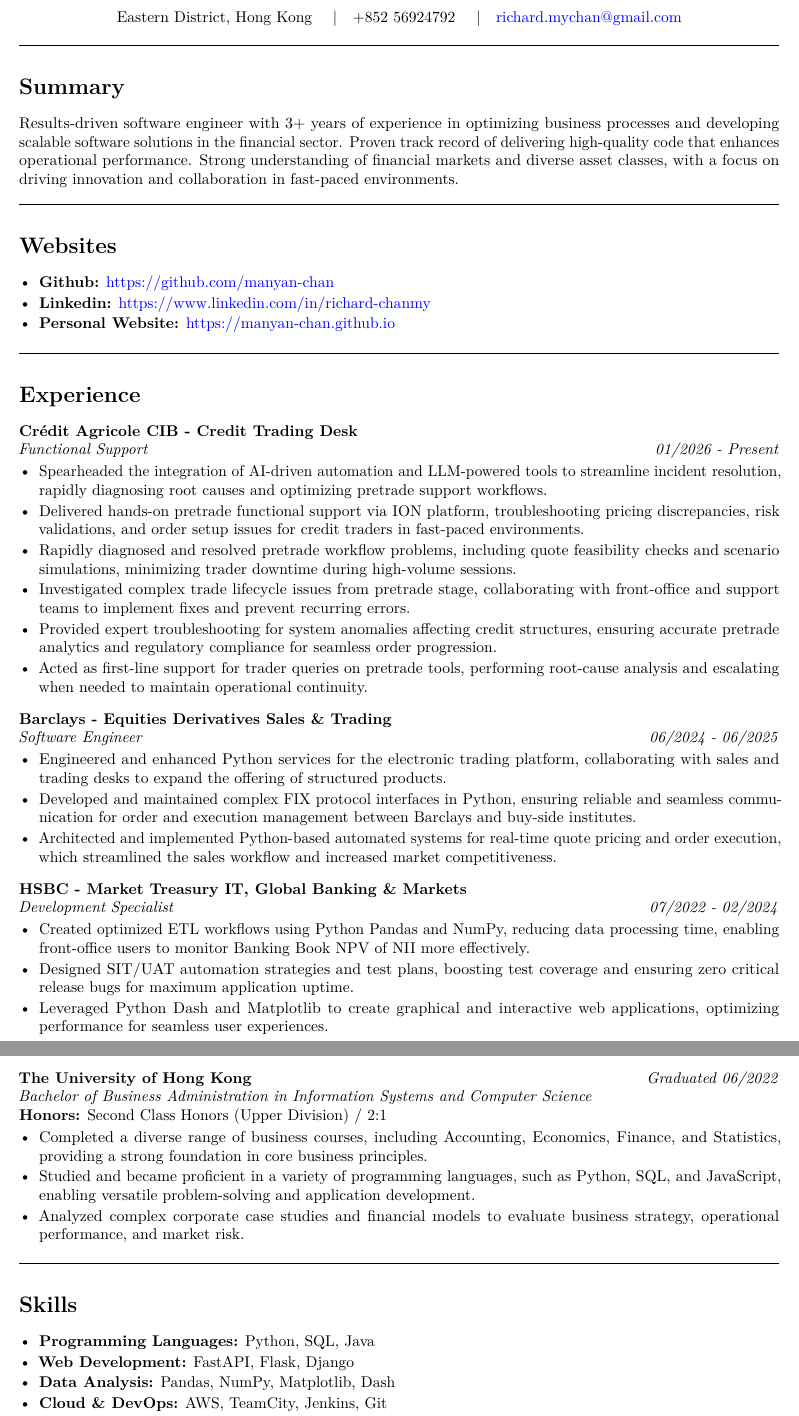
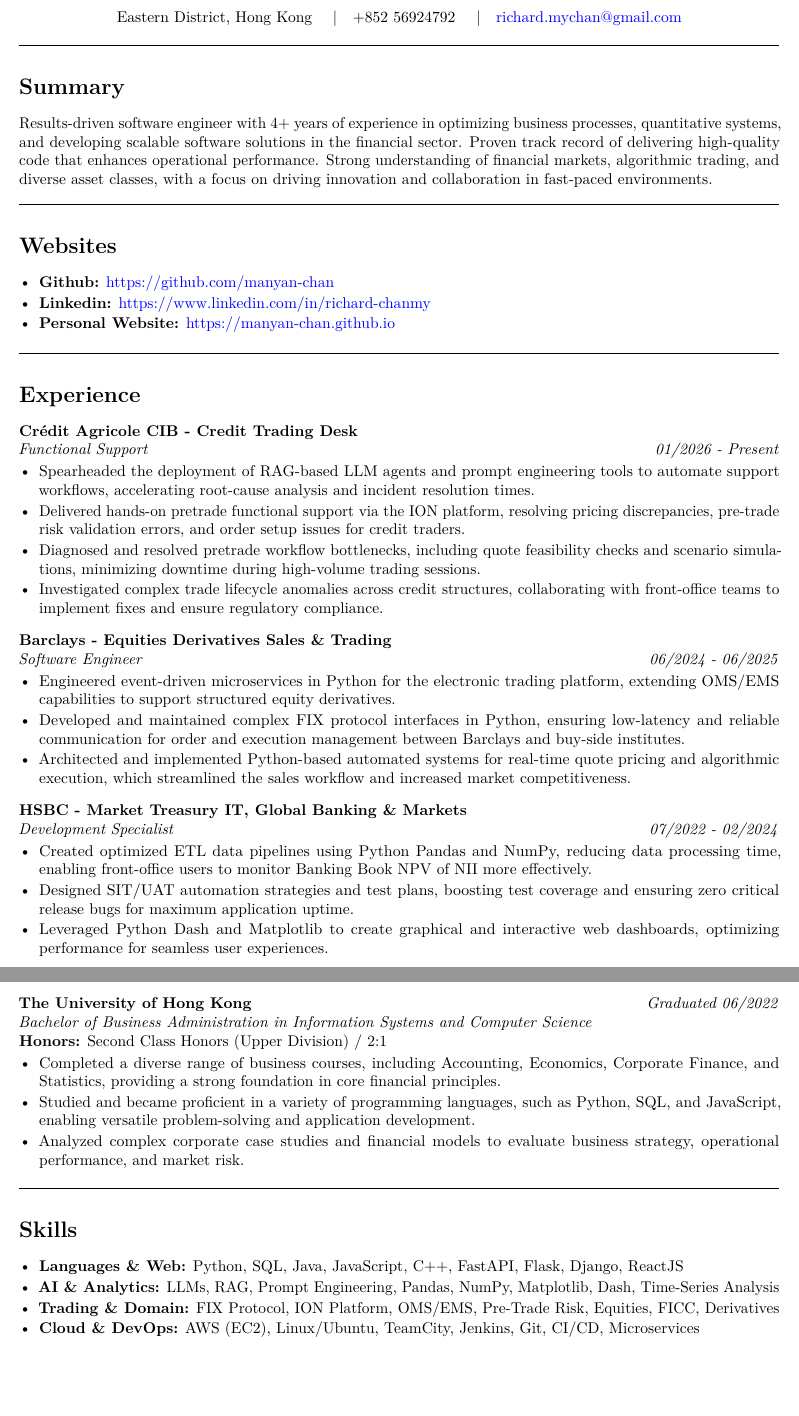
Before and after one commit to manyan-chan/resume, a LaTeX CV (resume.tex): two parts of pages 1 and 2 of 2, joined at a grey line, cut so that both start at the same text, the shorter picture padded with empty space. Compiled offline with pdfLaTeX.

Commit message:
Update resume.tex

```diff
--- a/resume.tex
+++ b/resume.tex
@@ -69,7 +69,7 @@
 
 \sectionbreak % Add rule and spacing before section
 \section*{Summary}
-Results-driven software engineer with 3+ years of experience in optimizing business processes and developing scalable software solutions in the financial sector. Proven track record of delivering high-quality code that enhances operational performance. Strong understanding of financial markets and diverse asset classes, with a focus on driving innovation and collaboration in fast-paced environments.
+Results-driven software engineer with 4+ years of experience in optimizing business processes, quantitative systems, and developing scalable software solutions in the financial sector. Proven track record of delivering high-quality code that enhances operational performance. Strong understanding of financial markets, algorithmic trading, and diverse asset classes, with a focus on driving innovation and collaboration in fast-paced environments.
 
 %----------------------------------------------------------------------------------------
 %	WEBSITES SECTION
@@ -95,12 +95,10 @@
 \textbf{Crédit Agricole CIB - Credit Trading Desk} \\
 \textit{Functional Support} \hfill \textit{01/2026 - Present}
 \begin{itemize}
-    \item Spearheaded the integration of AI-driven automation and LLM-powered tools to streamline incident resolution, rapidly diagnosing root causes and optimizing pretrade support workflows.
-    \item Delivered hands-on pretrade functional support via ION platform, troubleshooting pricing discrepancies, risk validations, and order setup issues for credit traders in fast-paced environments.
-    \item Rapidly diagnosed and resolved pretrade workflow problems, including quote feasibility checks and scenario simulations, minimizing trader downtime during high-volume sessions.
-    \item Investigated complex trade lifecycle issues from pretrade stage, collaborating with front-office and support teams to implement fixes and prevent recurring errors.
-    \item Provided expert troubleshooting for system anomalies affecting credit structures, ensuring accurate pretrade analytics and regulatory compliance for seamless order progression.
-    \item Acted as first-line support for trader queries on pretrade tools, performing root-cause analysis and escalating when needed to maintain operational continuity.
+    \item Spearheaded the deployment of RAG-based LLM agents and prompt engineering tools to automate support workflows, accelerating root-cause analysis and incident resolution times.
+    \item Delivered hands-on pretrade functional support via the ION platform, resolving pricing discrepancies, pre-trade risk validation errors, and order setup issues for credit traders.
+    \item Diagnosed and resolved pretrade workflow bottlenecks, including quote feasibility checks and scenario simulations, minimizing downtime during high-volume trading sessions.
+    \item Investigated complex trade lifecycle anomalies across credit structures, collaborating with front-office teams to implement fixes and ensure regulatory compliance.
 \end{itemize}
 \vspace{1.5ex}
 
@@ -109,9 +107,9 @@
 \textbf{Barclays - Equities Derivatives Sales \& Trading} \\
 \textit{Software Engineer} \hfill \textit{06/2024 - 06/2025}
 \begin{itemize}
-    \item Engineered and enhanced Python services for the electronic trading platform, collaborating with sales and trading desks to expand the offering of structured products.
-    \item Developed and maintained complex FIX protocol interfaces in Python, ensuring reliable and seamless communication for order and execution management between Barclays and buy-side institutes.
-    \item Architected and implemented Python-based automated systems for real-time quote pricing and order execution, which streamlined the sales workflow and increased market competitiveness.
+    \item Engineered event-driven microservices in Python for the electronic trading platform, extending OMS/EMS capabilities to support structured equity derivatives.
+    \item Developed and maintained complex FIX protocol interfaces in Python, ensuring low-latency and reliable communication for order and execution management between Barclays and buy-side institutes.
+    \item Architected and implemented Python-based automated systems for real-time quote pricing and algorithmic execution, which streamlined the sales workflow and increased market competitiveness.
 \end{itemize}
 \vspace{1.5ex} % Add consistent vertical space between entries
 
@@ -120,9 +118,9 @@
 \textbf{HSBC - Market Treasury IT, Global Banking \& Markets} \\ % Use & for ampersand
 \textit{Development Specialist} \hfill \textit{07/2022 - 02/2024}
 \begin{itemize}
-    \item Created optimized ETL workflows using Python Pandas and NumPy, reducing data processing time, enabling front-office users to monitor Banking Book NPV of NII more effectively.
+    \item Created optimized ETL data pipelines using Python Pandas and NumPy, reducing data processing time, enabling front-office users to monitor Banking Book NPV of NII more effectively.
     \item Designed SIT/UAT automation strategies and test plans, boosting test coverage and ensuring zero critical release bugs for maximum application uptime.
-    \item Leveraged Python Dash and Matplotlib to create graphical and interactive web applications, optimizing performance for seamless user experiences.
+    \item Leveraged Python Dash and Matplotlib to create graphical and interactive web dashboards, optimizing performance for seamless user experiences.
 \end{itemize}
 \vspace{1.5ex} % Add consistent vertical space between entries
 
@@ -160,7 +158,7 @@
 \textit{Bachelor of Business Administration in Information Systems and Computer Science} \\
 \textbf{Honors:} Second Class Honors (Upper Division) / 2:1
 \begin{itemize}
-    \item Completed a diverse range of business courses, including Accounting, Economics, Finance, and Statistics, providing a strong foundation in core business principles.
+    \item Completed a diverse range of business courses, including Accounting, Economics, Corporate Finance, and Statistics, providing a strong foundation in core financial principles.
     \item Studied and became proficient in a variety of programming languages, such as Python, SQL, and JavaScript, enabling versatile problem-solving and application development.
     \item Analyzed complex corporate case studies and financial models to evaluate business strategy, operational performance, and market risk.
 \end{itemize}
@@ -173,11 +171,10 @@
 \section*{Skills}
 % Using itemize for structure - ensure \noindent is NOT needed before \begin{itemize}
 \begin{itemize}
-    \item \textbf{Programming Languages:} Python, SQL, Java
-    \item \textbf{Web Development:} FastAPI, Flask, Django
-    \item \textbf{Data Analysis:} Pandas, NumPy, Matplotlib, Dash
-    \item \textbf{Cloud \& DevOps:} AWS, TeamCity, Jenkins, Git
-    \item \textbf{Product Knowledge:} Equities, FICC, Derivatives
+    \item \textbf{Languages \& Web:} Python, SQL, Java, JavaScript, C++, FastAPI, Flask, Django, ReactJS
+    \item \textbf{AI \& Analytics:} LLMs, RAG, Prompt Engineering, Pandas, NumPy, Matplotlib, Dash, Time-Series Analysis
+    \item \textbf{Trading \& Domain:} FIX Protocol, ION Platform, OMS/EMS, Pre-Trade Risk, Equities, FICC, Derivatives
+    \item \textbf{Cloud \& DevOps:} AWS (EC2), Linux/Ubuntu, TeamCity, Jenkins, Git, CI/CD, Microservices
 \end{itemize}
 
 %----------------------------------------------------------------------------------------
```
Also changed, not shown: resume.tex (12 more changed lines).
